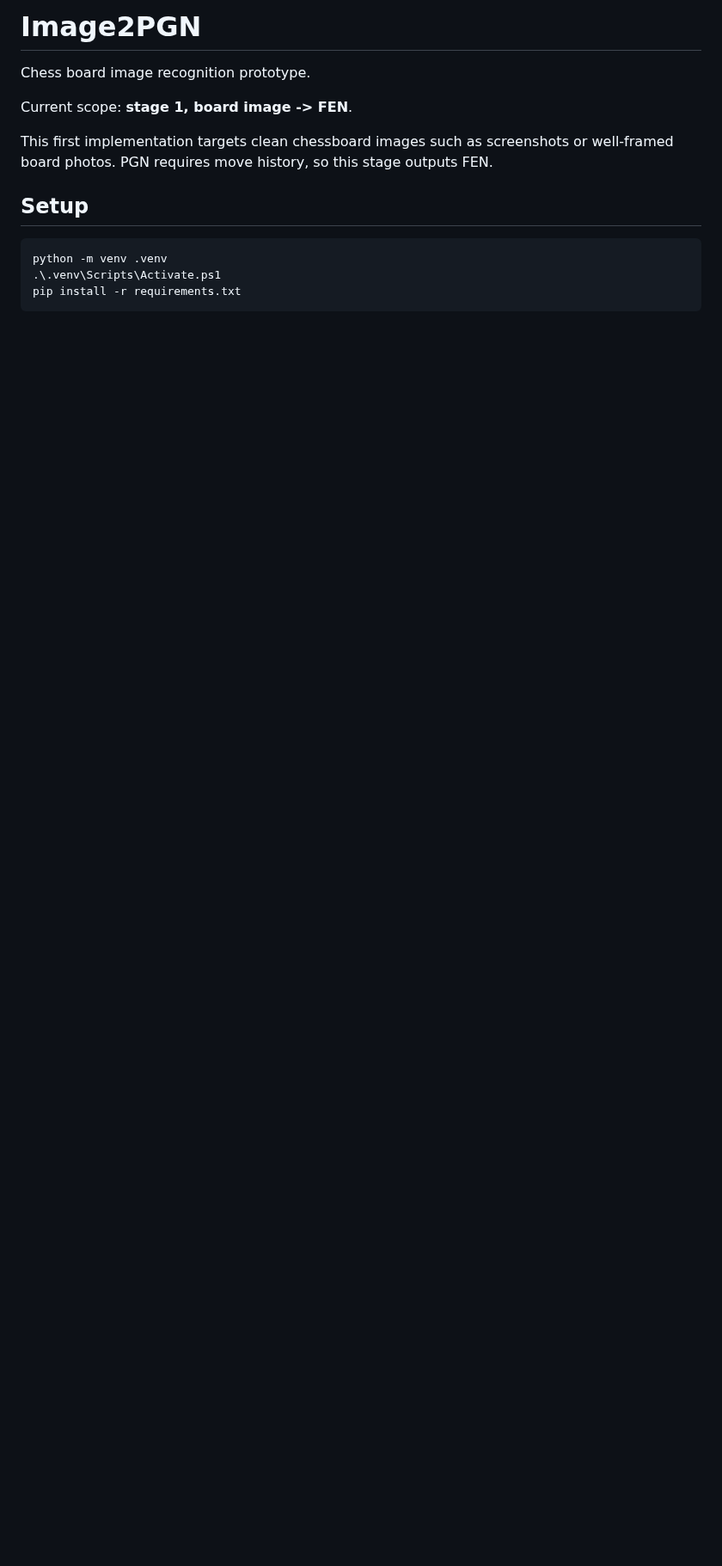
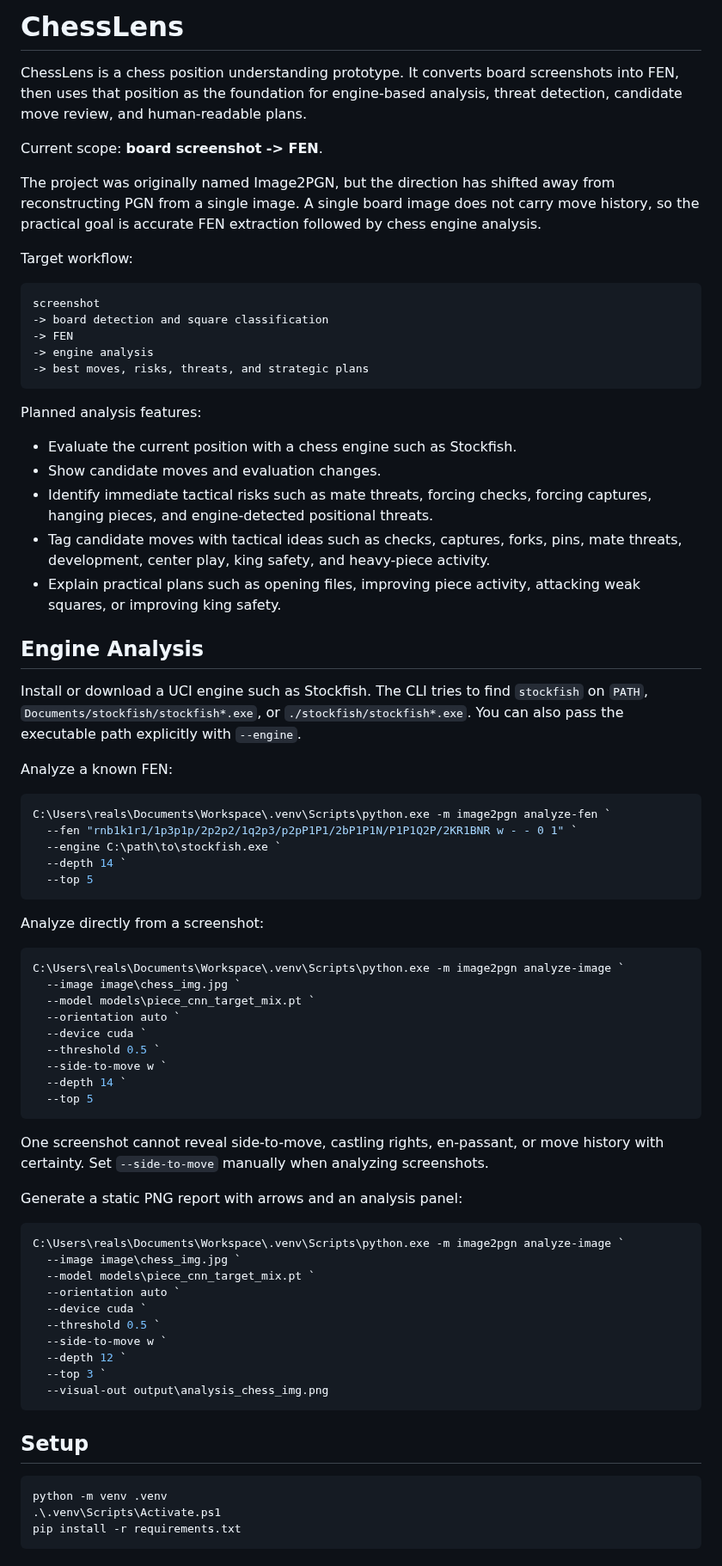
Before and after one commit to realseungju/Image2PGN, a Markdown page: README.md, the part around one of its changes. Shown at 86% size. Drawn GitHub-style; blank space fills up the shorter version.

````diff
--- a/README.md
+++ b/README.md
@@ -1,11 +1,85 @@
-# Image2PGN
+# ChessLens
 
-Chess board image recognition prototype.
+ChessLens is a chess position understanding prototype. It converts board
+screenshots into FEN, then uses that position as the foundation for engine-based
+analysis, threat detection, candidate move review, and human-readable plans.
 
-Current scope: **stage 1, board image -> FEN**.
+Current scope: **board screenshot -> FEN**.
 
-This first implementation targets clean chessboard images such as screenshots or
-well-framed board photos. PGN requires move history, so this stage outputs FEN.
+The project was originally named Image2PGN, but the direction has shifted away
+from reconstructing PGN from a single image. A single board image does not carry
+move history, so the practical goal is accurate FEN extraction followed by chess
+engine analysis.
+
+Target workflow:
+
+```text
+screenshot
+-> board detection and square classification
+-> FEN
+-> engine analysis
+-> best moves, risks, threats, and strategic plans
+```
+
+Planned analysis features:
+
+- Evaluate the current position with a chess engine such as Stockfish.
+- Show candidate moves and evaluation changes.
+- Identify immediate tactical risks such as mate threats, forcing checks,
+  forcing captures, hanging pieces, and engine-detected positional threats.
+- Tag candidate moves with tactical ideas such as checks, captures, forks, pins,
+  mate threats, development, center play, king safety, and heavy-piece activity.
+- Explain practical plans such as opening files, improving piece activity,
+  attacking weak squares, or improving king safety.
+
+## Engine Analysis
+
+Install or download a UCI engine such as Stockfish. The CLI tries to find
+`stockfish` on `PATH`, `Documents/stockfish/stockfish*.exe`, or
+`./stockfish/stockfish*.exe`. You can also pass the executable path explicitly
+with `--engine`.
+
+Analyze a known FEN:
+
+```powershell
+C:\Users\reals\Documents\Workspace\.venv\Scripts\python.exe -m image2pgn analyze-fen `
+  --fen "rnb1k1r1/1p3p1p/2p2p2/1q2p3/p2pP1P1/2bP1P1N/P1P1Q2P/2KR1BNR w - - 0 1" `
+  --engine C:\path\to\stockfish.exe `
+  --depth 14 `
+  --top 5
+```
+
+Analyze directly from a screenshot:
+
+```powershell
+C:\Users\reals\Documents\Workspace\.venv\Scripts\python.exe -m image2pgn analyze-image `
+  --image image\chess_img.jpg `
+  --model models\piece_cnn_target_mix.pt `
+  --orientation auto `
+  --device cuda `
+  --threshold 0.5 `
+  --side-to-move w `
+  --depth 14 `
+  --top 5
+```
+
+One screenshot cannot reveal side-to-move, castling rights, en-passant, or move
+history with certainty. Set `--side-to-move` manually when analyzing screenshots.
+
+Generate a static PNG report with arrows and an analysis panel:
+
+```powershell
+C:\Users\reals\Documents\Workspace\.venv\Scripts\python.exe -m image2pgn analyze-image `
+  --image image\chess_img.jpg `
+  --model models\piece_cnn_target_mix.pt `
+  --orientation auto `
+  --device cuda `
+  --threshold 0.5 `
+  --side-to-move w `
+  --depth 12 `
+  --top 3 `
+  --visual-out output\analysis_chess_img.png
+```
 
 ## Setup
 
````
Also changed, not shown: other parts of README.md (+59 -15 lines), MODEL_HISTORY.md (added, +222 -0 lines), image/chess_img2.jpg (added), image/chess_img3.png (added), image/chess_img4.png (added), 10 other files.
